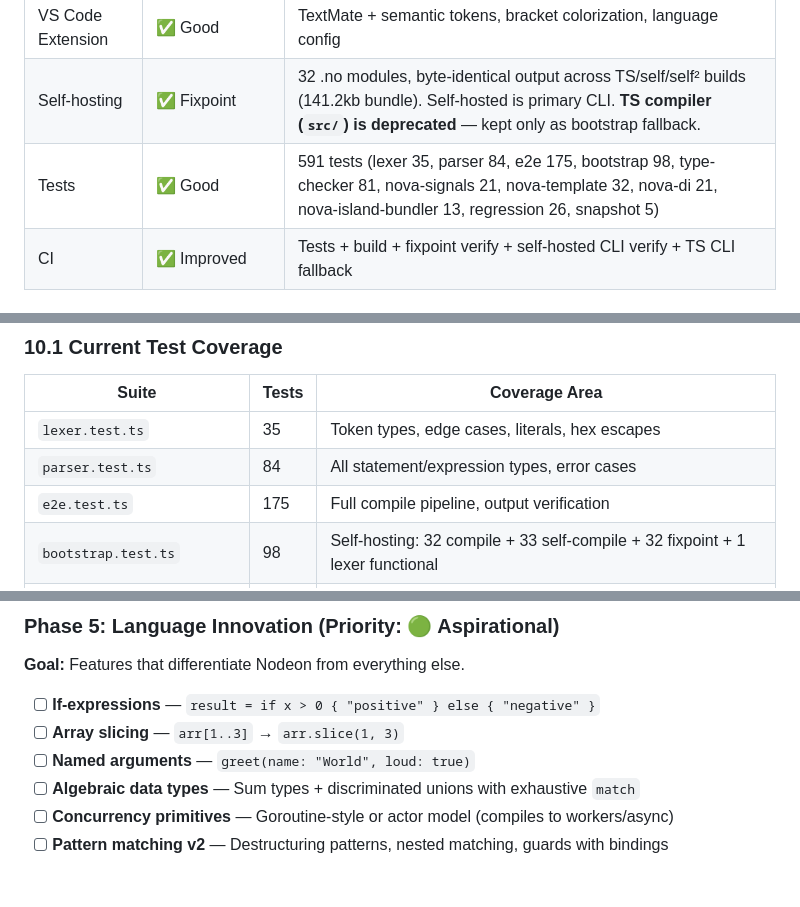
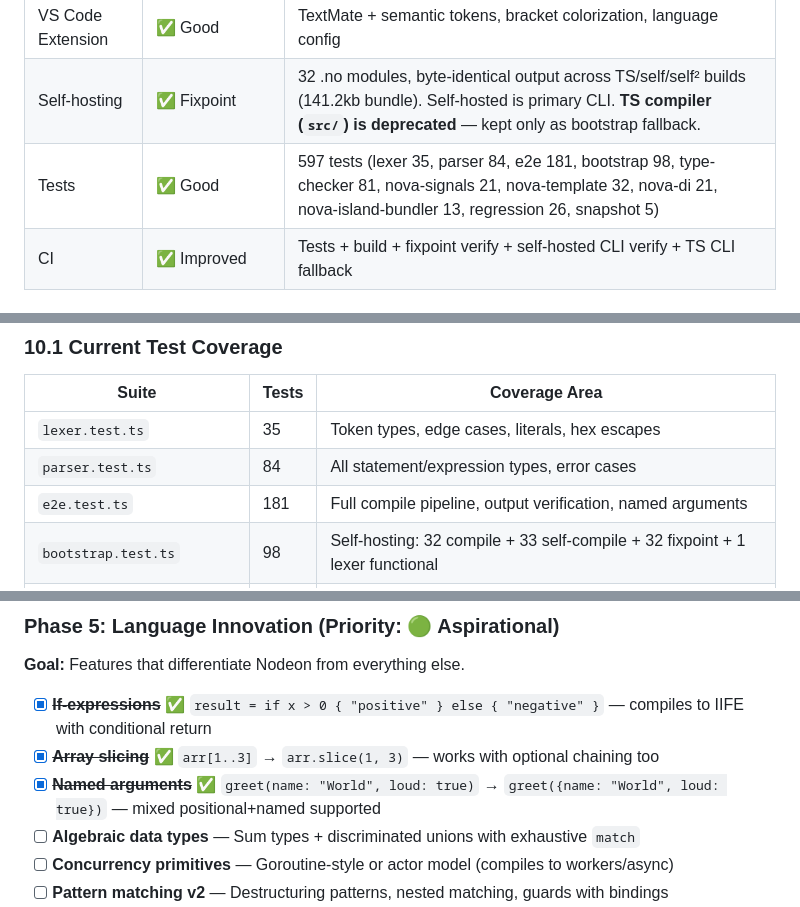
Before and after one commit to isma-is-dev/Nodeon, a Markdown page: audit.md, 3 parts joined by grey strips. GitHub-like rendering; blank space fills up the shorter version.

Commit message:
docs: update audit.md — Phase 5 language innovations (if-expr, slicing, named args)
- Mark if-expressions, array slicing, named arguments as complete
- Test count: 591 → 597 (6 new named argument tests)
- Phase 5: 3/10 items complete

```diff
--- a/audit.md
+++ b/audit.md
@@ -60,7 +60,7 @@ The core is solid and self-hosting is fully achieved with a verified fixpoint. T
 | LSP Server | ⚠️ Good but Unoptimized | 1426 lines, full feature set with AST-based semantic tokens |
 | VS Code Extension | ✅ Good | TextMate + semantic tokens, bracket colorization, language config |
 | Self-hosting | ✅ Fixpoint | 32 .no modules, byte-identical output across TS/self/self² builds (141.2kb bundle). Self-hosted is primary CLI. **TS compiler (`src/`) is deprecated** — kept only as bootstrap fallback. |
-| Tests | ✅ Good | 591 tests (lexer 35, parser 84, e2e 175, bootstrap 98, type-checker 81, nova-signals 21, nova-template 32, nova-di 21, nova-island-bundler 13, regression 26, snapshot 5) |
+| Tests | ✅ Good | 597 tests (lexer 35, parser 84, e2e 181, bootstrap 98, type-checker 81, nova-signals 21, nova-template 32, nova-di 21, nova-island-bundler 13, regression 26, snapshot 5) |
 | CI | ✅ Improved | Tests + build + fixpoint verify + self-hosted CLI verify + TS CLI fallback |
 
 ### What Needs Work
@@ -530,7 +530,7 @@ Current watch only watches the entry file's directory. Should:
 |-------|-------|---------------|
 | `lexer.test.ts` | 35 | Token types, edge cases, literals, hex escapes |
 | `parser.test.ts` | 84 | All statement/expression types, error cases |
-| `e2e.test.ts` | 175 | Full compile pipeline, output verification |
+| `e2e.test.ts` | 181 | Full compile pipeline, output verification, named arguments |
 | `bootstrap.test.ts` | 98 | Self-hosting: 32 compile + 33 self-compile + 32 fixpoint + 1 lexer functional |
 | `type-checker.test.ts` | 81 | Type inference, assignability, narrowing, generics, interface conformance |
 | `nova-signals.test.ts` | 21 | signal, computed, effect, untracked, batch, tracking, destroy |
@@ -791,9 +791,9 @@ Nodeon's unique value proposition:
 
 **Goal:** Features that differentiate Nodeon from everything else.
 
-- [ ] **If-expressions** — `result = if x > 0 { "positive" } else { "negative" }`
-- [ ] **Array slicing** — `arr[1..3]` → `arr.slice(1, 3)`
-- [ ] **Named arguments** — `greet(name: "World", loud: true)`
+- [x] ~~**If-expressions**~~ ✅ `result = if x > 0 { "positive" } else { "negative" }` — compiles to IIFE with conditional return
+- [x] ~~**Array slicing**~~ ✅ `arr[1..3]` → `arr.slice(1, 3)` — works with optional chaining too
+- [x] ~~**Named arguments**~~ ✅ `greet(name: "World", loud: true)` → `greet({name: "World", loud: true})` — mixed positional+named supported
 - [ ] **Algebraic data types** — Sum types + discriminated unions with exhaustive `match`
 - [ ] **Concurrency primitives** — Goroutine-style or actor model (compiles to workers/async)
 - [ ] **Pattern matching v2** — Destructuring patterns, nested matching, guards with bindings
```
Also changed, not shown: other parts of audit.md (+2 -2 lines).
